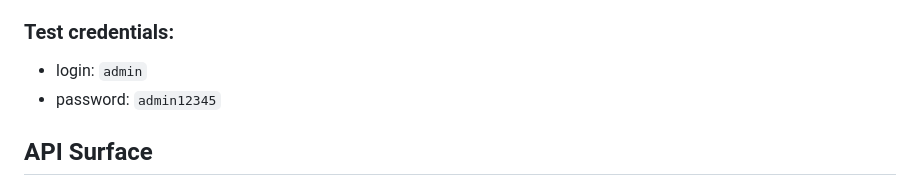
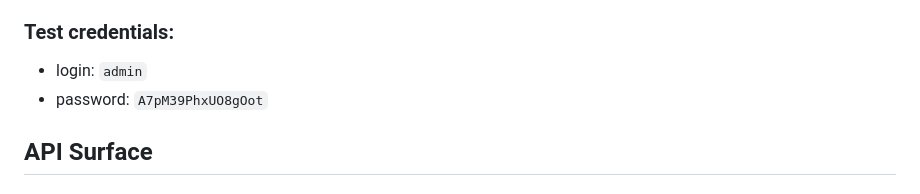
Before and after one commit to tweeedlex/ny-taxes, a Markdown page: README.md, the part around the change. GitHub-like rendering.

Commit message:
update test credentials

```diff
--- a/README.md
+++ b/README.md
@@ -156,7 +156,7 @@ Frontend URL:
 
 ### Test credentials:
 - login: `admin`
-- password: `admin12345`
+- password: `A7pM39PhxUO8gOot`
 
 ## API Surface
 
```
